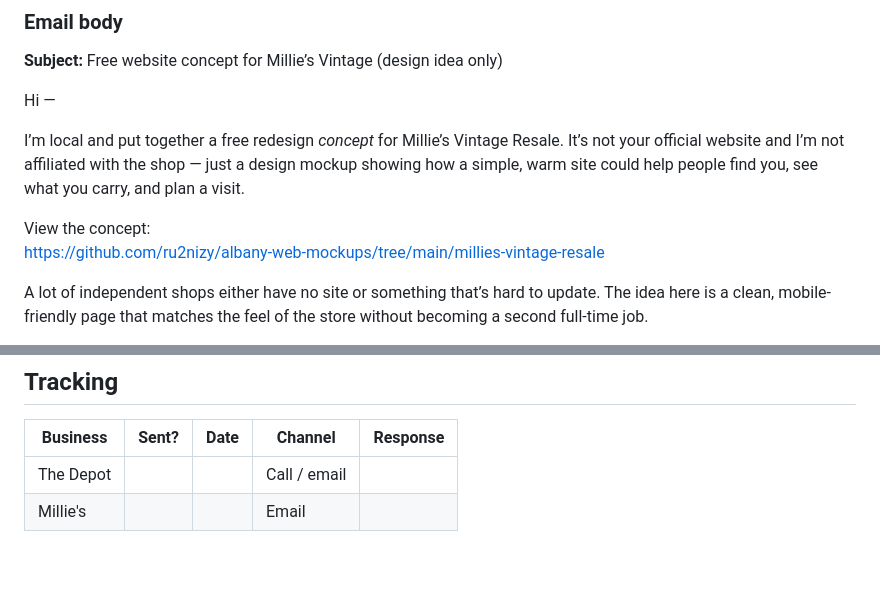
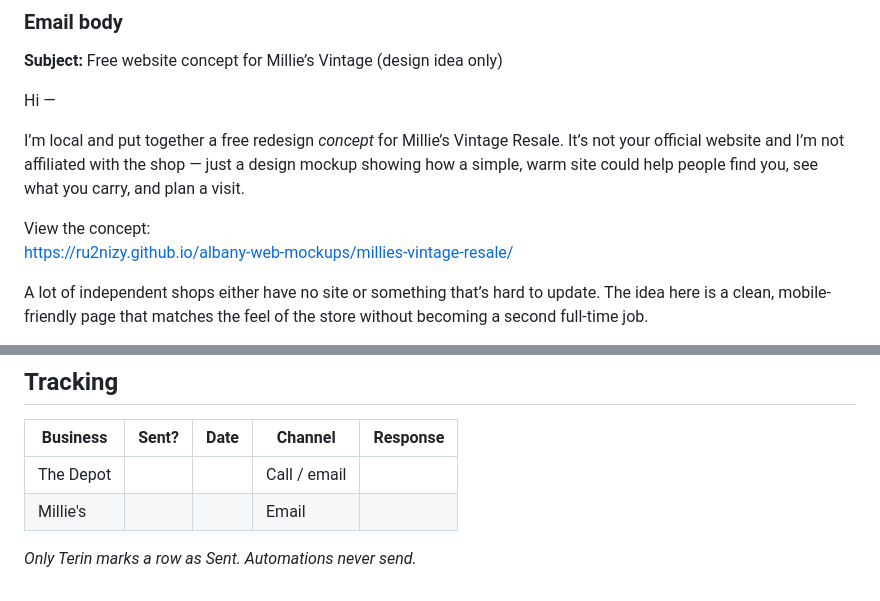
Before and after one commit to ru2nizy/albany-web-mockups, a Markdown page: OUTREACH.md, 2 parts joined by grey strips. Rendered like a GitHub page; blank space fills up the shorter version.

```diff
--- a/OUTREACH.md
+++ b/OUTREACH.md
@@ -51,7 +52,7 @@ Hi —
 I’m local and put together a free redesign *concept* for Millie’s Vintage Resale. It’s not your official website and I’m not affiliated with the shop — just a design mockup showing how a simple, warm site could help people find you, see what you carry, and plan a visit.
 
 View the concept:
-https://github.com/ru2nizy/albany-web-mockups/tree/main/millies-vintage-resale
+https://ru2nizy.github.io/albany-web-mockups/millies-vintage-resale/
 
 A lot of independent shops either have no site or something that’s hard to update. The idea here is a clean, mobile-friendly page that matches the feel of the store without becoming a second full-time job.
 
@@ -75,3 +76,5 @@ Terin
 |----------|-------|------|---------|----------|
 | The Depot | | | Call / email | |
 | Millie's | | | Email | |
+
+*Only Terin marks a row as Sent. Automations never send.*
```
Also changed, not shown: other parts of OUTREACH.md (+6 -5 lines), DASHBOARD.md (+10 -8 lines).
